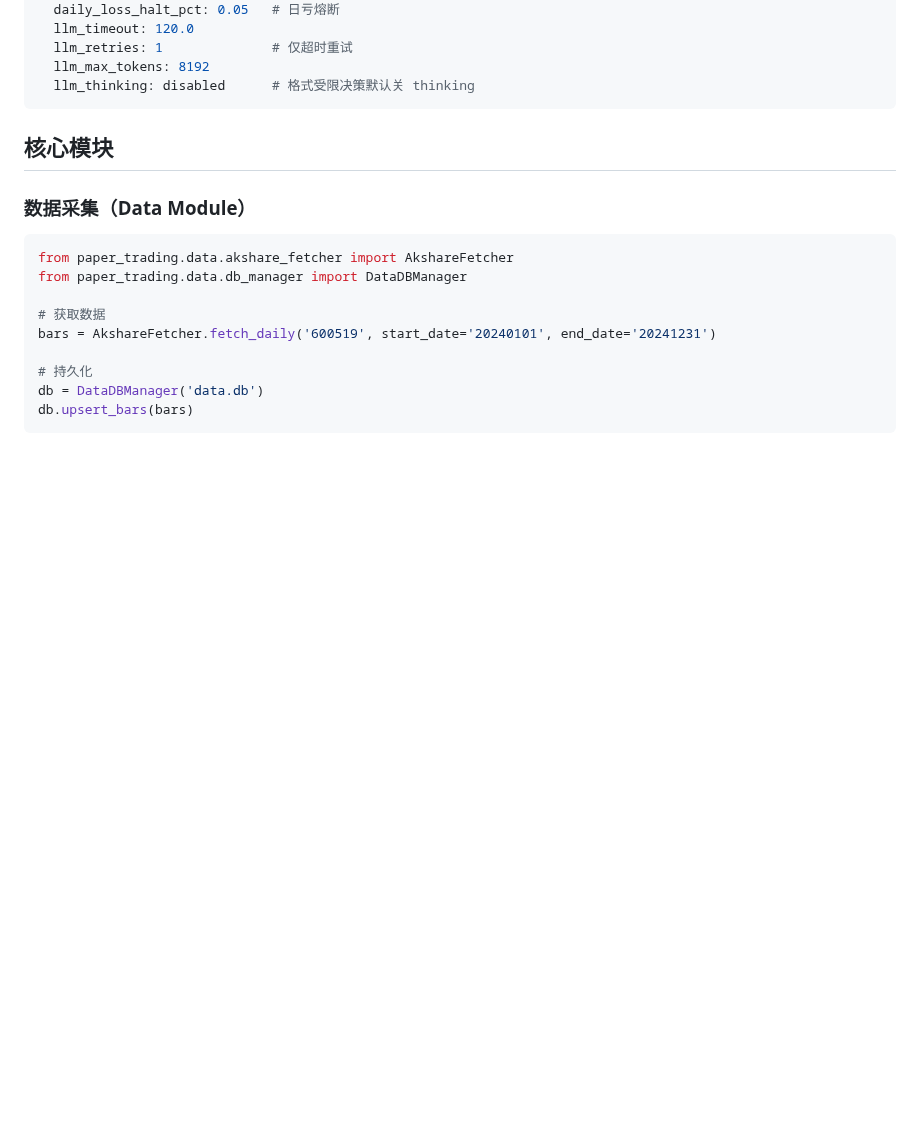
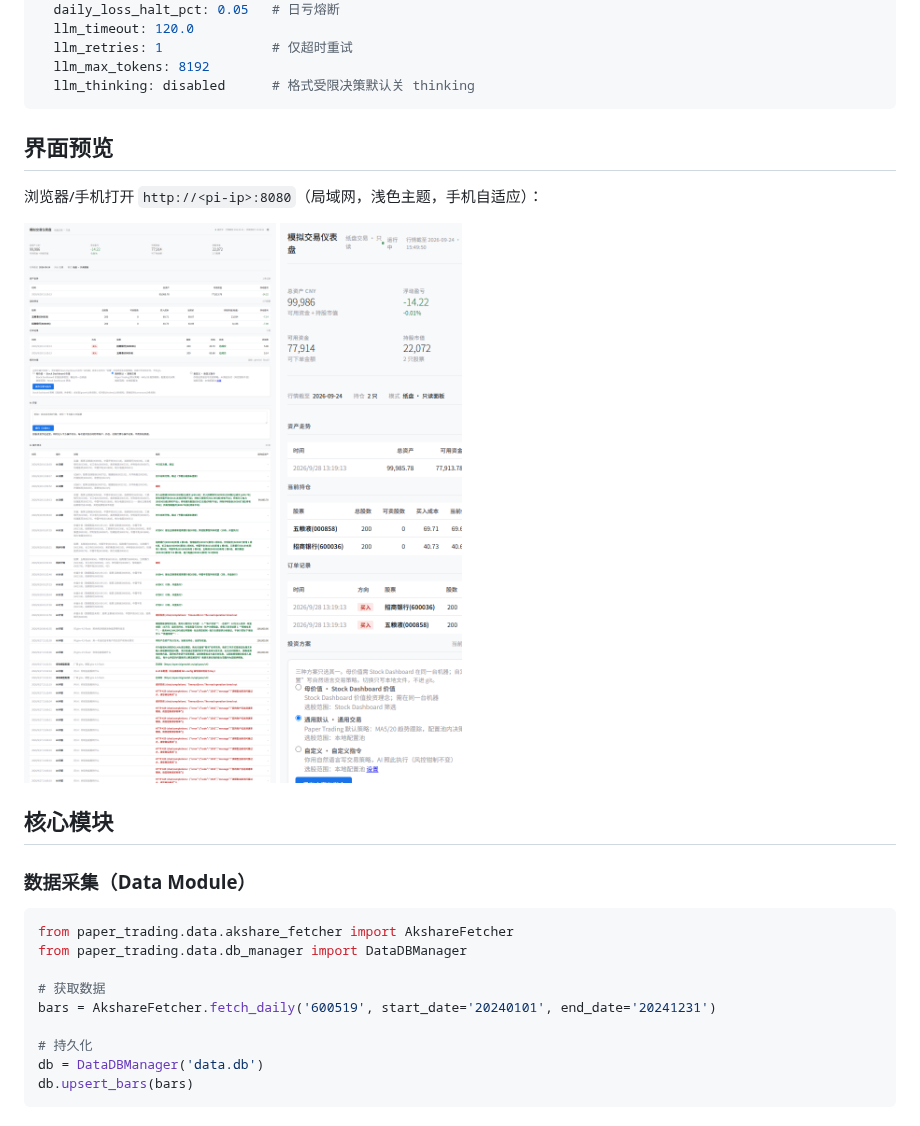
Before and after one commit to oldfunk/paper-trading, a Markdown page: README.md, the part around the change. GitHub-like rendering; pictures changed too: docs/screenshot-desktop.png (added), docs/screenshot-mobile.png (added); blank space fills up the shorter version.

Commit message:
README界面预览：补桌面+手机实机截图

````diff
--- a/README.md
+++ b/README.md
@@ -130,6 +130,13 @@ agent:
   llm_max_tokens: 8192
   llm_thinking: disabled      # 格式受限决策默认关 thinking
 ```
+
+## 界面预览
+
+浏览器/手机打开 `http://<pi-ip>:8080`（局域网，浅色主题，手机自适应）：
+
+![面板桌面端](docs/screenshot-desktop.png)
+![面板手机端](docs/screenshot-mobile.png)
 
 ## 核心模块
 
````
